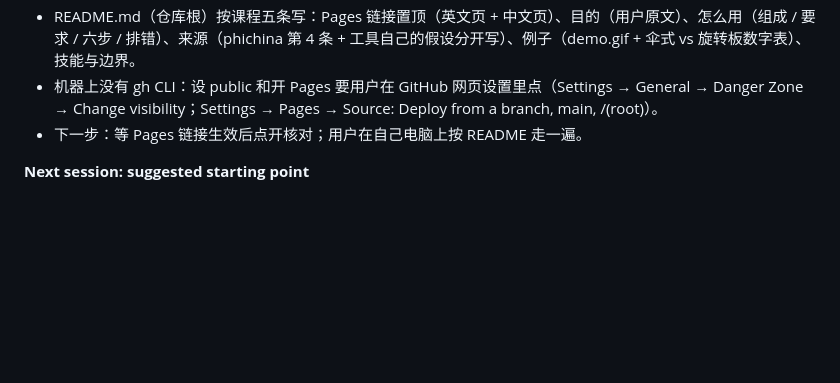
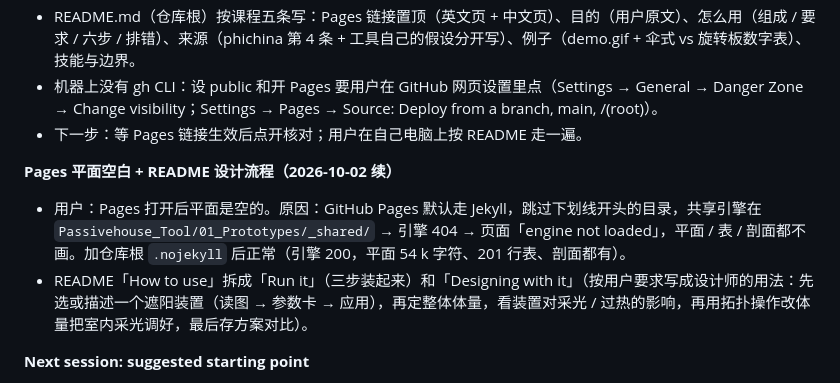
Before and after one commit to Ay-xa/ARCH-540, a Markdown page: WORK_LOG.md, the part around the change. GitHub-like rendering; blank space fills up the shorter version.

Commit message:
WORK_LOG: Pages fix and README workflow
Co-Authored-By: Claude Fable 5.1 <noreply@anthropic.com>

```diff
--- a/WORK_LOG.md
+++ b/WORK_LOG.md
@@ -568,6 +568,10 @@ Records are appended after each session. Most recent entry is at the bottom.
 - 机器上没有 gh CLI：设 public 和开 Pages 要用户在 GitHub 网页设置里点（Settings → General → Danger Zone → Change visibility；Settings → Pages → Source: Deploy from a branch, main, /(root)）。
 - 下一步：等 Pages 链接生效后点开核对；用户在自己电脑上按 README 走一遍。
 
+**Pages 平面空白 + README 设计流程（2026-10-02 续）**
+- 用户：Pages 打开后平面是空的。原因：GitHub Pages 默认走 Jekyll，跳过下划线开头的目录，共享引擎在 `Passivehouse_Tool/01_Prototypes/_shared/` → 引擎 404 → 页面「engine not loaded」，平面 / 表 / 剖面都不画。加仓库根 `.nojekyll` 后正常（引擎 200，平面 54 k 字符、201 行表、剖面都有）。
+- README「How to use」拆成「Run it」（三步装起来）和「Designing with it」（按用户要求写成设计师的用法：先选或描述一个遮阳装置（读图 → 参数卡 → 应用），再定整体体量，看装置对采光 / 过热的影响，再用拓扑操作改体量把室内采光调好，最后存方案对比）。
+
 **Next session: suggested starting point**
 - 候选（用户定）：第五刀的「Rhino 直接拖边 / 拖角」、父子楼层、动态调节规则；或第四刀搁置的步 5（折角扫描 / 月×钟点 / 目标达标）、加体块；或第六刀交付（一键启动、导出、可信度说明）。
 - 读图：用户在页面上传后说「读图」→ 按 02_Rules/inbox/README.md 写 card.json。（server `/vision` 代理 + api_key.txt + 参数卡 + 应用 / 入库 / 交给 Claude）→ 步 4 错位、分裂 → 步 5 折角扫描 / 月×钟点 / 目标达标。
```
